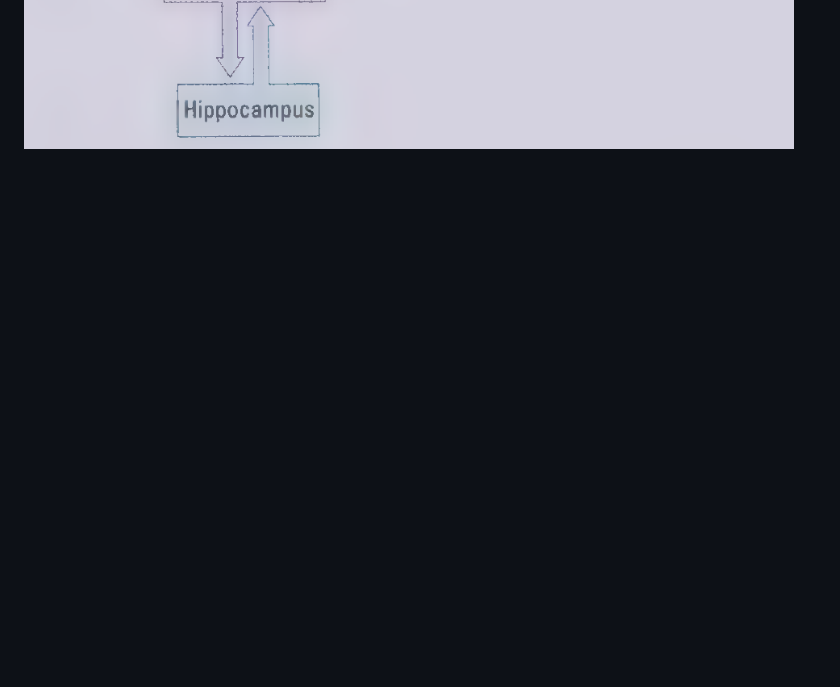
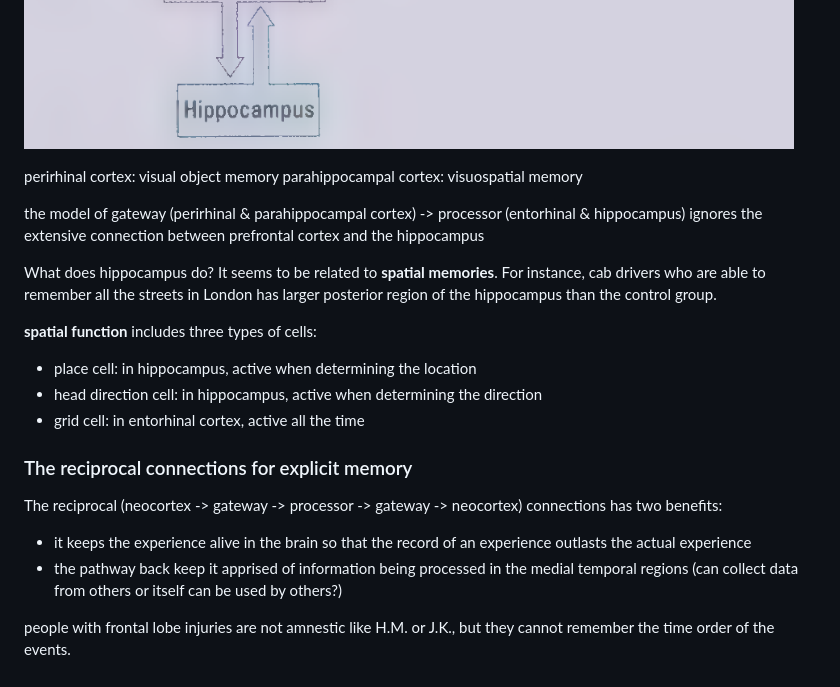
Before and after one commit to ErrorTzy/writings, a Markdown page: notes/An Introduction to Brain and Behavior/draft_notes.md, the part around the change. GitHub-like rendering; blank space fills up the shorter version.

Commit message:
2024-02-19

```diff
--- a/notes/An Introduction to Brain and Behavior/draft_notes.md
+++ b/notes/An Introduction to Brain and Behavior/draft_notes.md
@@ -90,3 +90,26 @@ J.K. has explicit memory intact but having trouble recalling how to switch on li
 
 ![](../../.resources/2024-02-19-11-40-32.png)
 ![](../../.resources/2024-02-19-11-54-42.png)
+
+perirhinal cortex: visual object memory
+parahippocampal cortex: visuospatial memory
+
+the model of gateway (perirhinal & parahippocampal cortex) -> processor (entorhinal & hippocampus) ignores the extensive connection between prefrontal cortex and the hippocampus
+
+What does hippocampus do?
+It seems to be related to **spatial memories**. For instance, cab drivers who are able to remember all the streets in London has larger posterior region of the hippocampus than the control group.
+
+**spatial function** includes three types of cells:
+
+- place cell: in hippocampus, active when determining the location
+- head direction cell: in hippocampus, active when determining the direction
+- grid cell: in entorhinal cortex, active all the time
+
+### The reciprocal connections for explicit memory
+
+The reciprocal (neocortex -> gateway -> processor -> gateway -> neocortex) connections has two benefits:
+
+- it keeps the experience alive in the brain so that the record of an experience outlasts the actual experience
+- the pathway back keep it apprised of information being processed in the medial temporal regions (can collect data from others or itself can be used by others?)
+
+people with frontal lobe injuries are not amnestic like H.M. or J.K., but they cannot remember the time order of the events.
```
